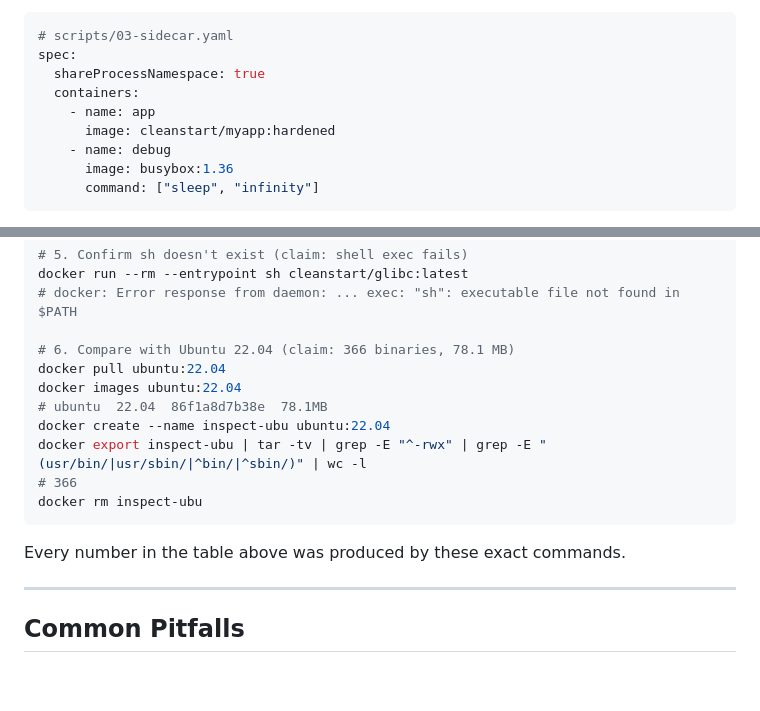
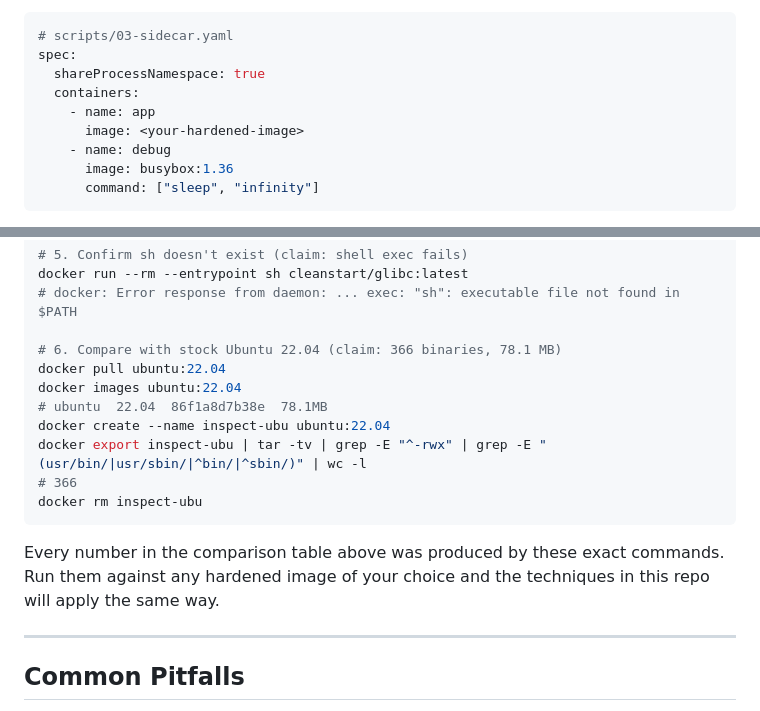
Before and after one commit to cleanstart-dev/cleanstart-use-cases, a Markdown page: debug-hardened-images/README.md, 2 parts joined by grey strips. GitHub-like rendering; blank space fills up the shorter version.

````diff
--- a/debug-hardened-images/README.md
+++ b/debug-hardened-images/README.md
@@ -155,7 +156,7 @@ spec:
   shareProcessNamespace: true
   containers:
     - name: app
-      image: cleanstart/myapp:hardened
+      image: <your-hardened-image>
     - name: debug
       image: busybox:1.36
       command: ["sleep", "infinity"]
@@ -256,7 +257,7 @@ docker rm inspect
 docker run --rm --entrypoint sh cleanstart/glibc:latest
 # docker: Error response from daemon: ... exec: "sh": executable file not found in $PATH
 
-# 6. Compare with Ubuntu 22.04 (claim: 366 binaries, 78.1 MB)
+# 6. Compare with stock Ubuntu 22.04 (claim: 366 binaries, 78.1 MB)
 docker pull ubuntu:22.04
 docker images ubuntu:22.04
 # ubuntu  22.04  86f1a8d7b38e  78.1MB
@@ -266,7 +267,7 @@ docker export inspect-ubu | tar -tv | grep -E "^-rwx" | grep -E "(usr/bin/|usr/s
 docker rm inspect-ubu
 ```
 
-Every number in the table above was produced by these exact commands.
+Every number in the comparison table above was produced by these exact commands. Run them against any hardened image of your choice and the techniques in this repo will apply the same way.
 
 ---
 
````
Also changed, not shown: other parts of debug-hardened-images/README.md (+39 -34 lines).
